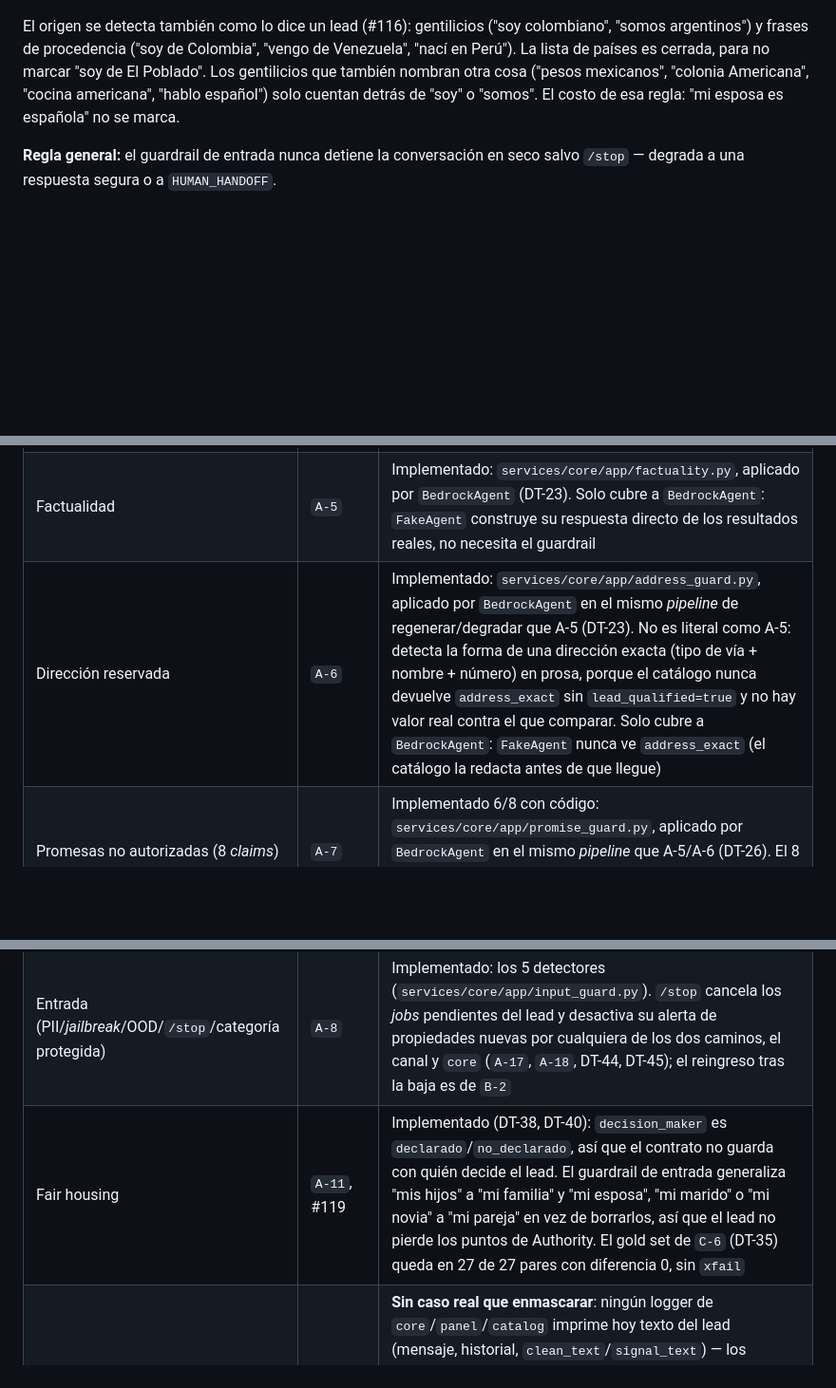
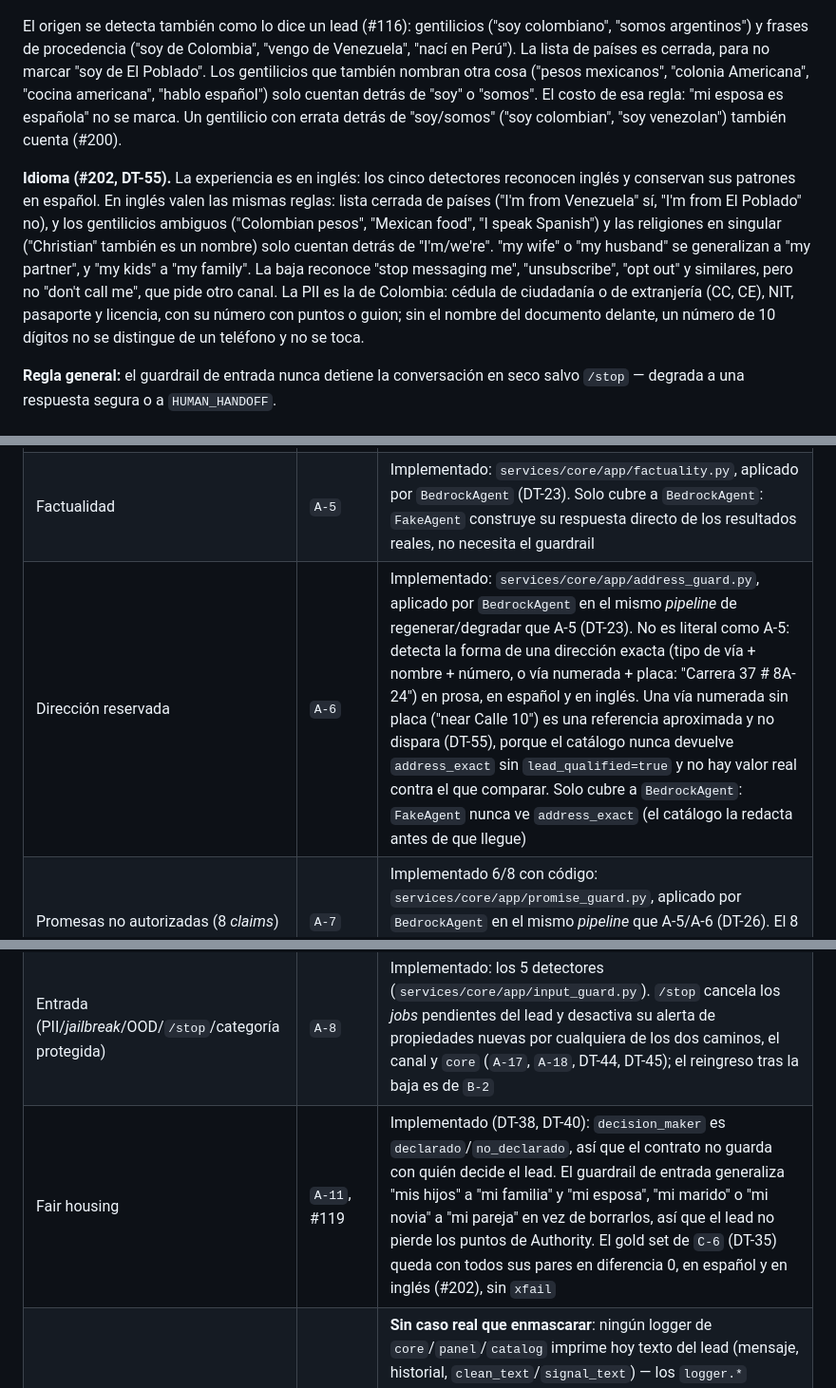
Before and after one commit to softserve-leads-inmobiliaria/SoftServe-Agente-Lead-Inmobiliaro, a Markdown page: docs/DESIGN/guardrails.md, 3 parts joined by grey strips. Shown at 95% size. Rendered like a GitHub page; blank space fills up the shorter version.

Commit message:
docs(design,decisions): clarify address patterns and English language support in guardrails
- Document address_guard pattern for Colombian addresses: exact format (vía + nombre + número or numerada + placa) vs approximate references (vía numerada sin placa)
- Clarify that approximate address references like "Calle 10" without placa do not trigger address_guard, per DT-55
- Add English language support documentation for all five input detectors with language-specific rules
- Document English-specific patterns: closed country list, ambiguous gentilics and religions only after "I'm/we're", generalized terms ("my partner", "my family")
- Update fair housing gold set reference to reflect complete coverage in both Spanish and English (#202)
- Clarify PII detection for Colombian documents (CC, CE, NIT, pasaporte, licencia) and phone number disambiguation rules
- Document opt-out patterns in English ("stop messaging me", "unsubscribe", "opt out") distinct from channel-specific requests

```diff
--- a/docs/DESIGN/guardrails.md
+++ b/docs/DESIGN/guardrails.md
@@ -22,7 +22,18 @@ El origen se detecta también como lo dice un lead (#116): gentilicios ("soy col
 argentinos") y frases de procedencia ("soy de Colombia", "vengo de Venezuela", "nací en Perú"). La
 lista de países es cerrada, para no marcar "soy de El Poblado". Los gentilicios que también nombran otra
 cosa ("pesos mexicanos", "colonia Americana", "cocina americana", "hablo español") solo cuentan detrás
-de "soy" o "somos". El costo de esa regla: "mi esposa es española" no se marca.
+de "soy" o "somos". El costo de esa regla: "mi esposa es española" no se marca. Un gentilicio con errata
+detrás de "soy/somos" ("soy colombian", "soy venezolan") también cuenta (#200).
+
+**Idioma (#202, DT-55).** La experiencia es en inglés: los cinco detectores reconocen inglés y conservan
+sus patrones en español. En inglés valen las mismas reglas: lista cerrada de países ("I'm from
+Venezuela" sí, "I'm from El Poblado" no), y los gentilicios ambiguos ("Colombian pesos", "Mexican food",
+"I speak Spanish") y las religiones en singular ("Christian" también es un nombre) solo cuentan detrás
+de "I'm/we're". "my wife" o "my husband" se generalizan a "my partner", y "my kids" a "my family". La
+baja reconoce "stop messaging me", "unsubscribe", "opt out" y similares, pero no "don't call me", que
+pide otro canal. La PII es la de Colombia: cédula de ciudadanía o de extranjería (CC, CE), NIT,
+pasaporte y licencia, con su número con puntos o guion; sin el nombre del documento delante, un número
+de 10 dígitos no se distingue de un teléfono y no se toca.
 
 **Regla general:** el guardrail de entrada nunca detiene la conversación en seco salvo `/stop` —
 degrada a una respuesta segura o a `HUMAN_HANDOFF`.
@@ -75,11 +86,11 @@ existir) — se actualiza en el mismo PR que cierra la historia correspondiente.
 | :--- | :--- | :--- |
 | Disponibilidad (revalidación tras cada búsqueda/ficha) | `A-4` | Implementado: `services/core/app/availability.py`, aplicado por `process_turn` a todo agente |
 | Factualidad | `A-5` | Implementado: `services/core/app/factuality.py`, aplicado por `BedrockAgent` (DT-23). Solo cubre a `BedrockAgent`: `FakeAgent` construye su respuesta directo de los resultados reales, no necesita el guardrail |
-| Dirección reservada | `A-6` | Implementado: `services/core/app/address_guard.py`, aplicado por `BedrockAgent` en el mismo *pipeline* de regenerar/degradar que A-5 (DT-23). No es literal como A-5: detecta la forma de una dirección exacta (tipo de vía + nombre + número) en prosa, porque el catálogo nunca devuelve `address_exact` sin `lead_qualified=true` y no hay valor real contra el que comparar. Solo cubre a `BedrockAgent`: `FakeAgent` nunca ve `address_exact` (el catálogo la redacta antes de que llegue) |
+| Dirección reservada | `A-6` | Implementado: `services/core/app/address_guard.py`, aplicado por `BedrockAgent` en el mismo *pipeline* de regenerar/degradar que A-5 (DT-23). No es literal como A-5: detecta la forma de una dirección exacta (tipo de vía + nombre + número, o vía numerada + placa: "Carrera 37 # 8A-24") en prosa, en español y en inglés. Una vía numerada sin placa ("near Calle 10") es una referencia aproximada y no dispara (DT-55), porque el catálogo nunca devuelve `address_exact` sin `lead_qualified=true` y no hay valor real contra el que comparar. Solo cubre a `BedrockAgent`: `FakeAgent` nunca ve `address_exact` (el catálogo la redacta antes de que llegue) |
 | Promesas no autorizadas (8 *claims*) | `A-7` | Implementado 6/8 con código: `services/core/app/promise_guard.py`, aplicado por `BedrockAgent` en el mismo *pipeline* que A-5/A-6 (DT-26). El 8 ya lo cubría A-5 sin cambios; el 6 queda parcial (ver §2.2). Detalle de cuál cubre cada uno en §2.2 |
 | Resumen para el asesor | `A-16` | Implementado: `services/core/app/summary.py` pasa el resumen del traspaso por A-5, A-6 y A-7, con la transcripción guardada y los datos del lead como fuente, y rechaza toda mención de categoría protegida (las reglas de A-8, más "su esposa" o "sus hijos" en tercera persona). Si algo no pasa, se descarta sin regenerar y la ficha sale sin resumen (DT-46) |
 | Entrada (PII/*jailbreak*/OOD/`/stop`/categoría protegida) | `A-8` | Implementado: los 5 detectores (`services/core/app/input_guard.py`). `/stop` cancela los *jobs* pendientes del lead y desactiva su alerta de propiedades nuevas por cualquiera de los dos caminos, el canal y `core` (`A-17`, `A-18`, DT-44, DT-45); el reingreso tras la baja es de `B-2` |
-| Fair housing | `A-11`, #119 | Implementado (DT-38, DT-40): `decision_maker` es `declarado`/`no_declarado`, así que el contrato no guarda con quién decide el lead. El guardrail de entrada generaliza "mis hijos" a "mi familia" y "mi esposa", "mi marido" o "mi novia" a "mi pareja" en vez de borrarlos, así que el lead no pierde los puntos de Authority. El gold set de `C-6` (DT-35) queda en 27 de 27 pares con diferencia 0, sin `xfail` |
+| Fair housing | `A-11`, #119 | Implementado (DT-38, DT-40): `decision_maker` es `declarado`/`no_declarado`, así que el contrato no guarda con quién decide el lead. El guardrail de entrada generaliza "mis hijos" a "mi familia" y "mi esposa", "mi marido" o "mi novia" a "mi pareja" en vez de borrarlos, así que el lead no pierde los puntos de Authority. El gold set de `C-6` (DT-35) queda con todos sus pares en diferencia 0, en español y en inglés (#202), sin `xfail` |
 | PII en logs (no en el mensaje al LLM — eso ya es `A-8`) | `OBS-7` | **Sin caso real que enmascarar**: ningún logger de `core`/`panel`/`catalog` imprime hoy texto del lead (mensaje, historial, `clean_text`/`signal_text`) — los `logger.*` existentes solo llevan mensajes fijos o metadata (ids, nombres de excepción). `db/logging_config.py::JsonFormatter` no enmascara nada por diseño (DT-27); si algún día un log necesita llevar texto del lead, la regla es la misma que `InputVerdict.audit_kinds()`: pasar por `input_guard._redact_pii`/tipos-no-valores antes de loguear, nunca el texto crudo |
 
 ## 4. Mapa guardrail → prueba
```
Also changed, not shown: docs/DECISIONS/decisions.md (+5 -1 lines).
